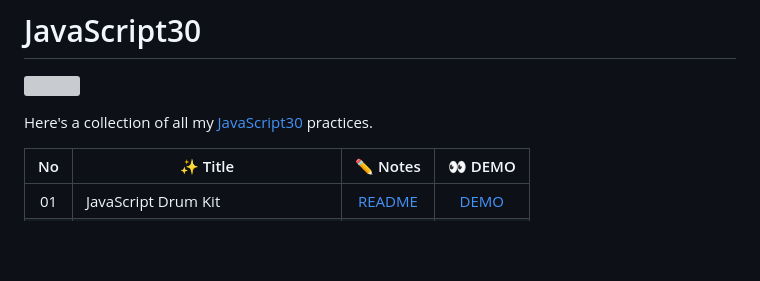
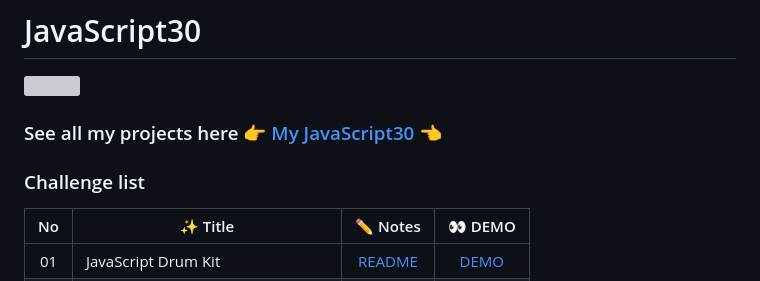
Before and after one commit to KellyCHI22/JavaScript30, a Markdown page: README.md, the part around the change. Drawn GitHub-style; blank space fills up the shorter version; grey boxes are pictures that could not be loaded.

```diff
--- a/README.md
+++ b/README.md
@@ -1,10 +1,9 @@
 # JavaScript30
 
 ![](./Javascript30_cover.jpg)
+### See all my projects here 👉 [My JavaScript30](https://kellychi22.github.io/JavaScript30/) 👈
 
-Here's a collection of all my [JavaScript30](https://javascript30.com/) practices.
-
-
+### Challenge list
 |  No   | ✨ Title                           |                                                    ✏️ Notes                                                    |                                         👀 DEMO                                          |
 | :---: | --------------------------------- | :-----------------------------------------------------------------------------------------------------------: | :-------------------------------------------------------------------------------------: |
 |  01   | JavaScript Drum Kit               |        [README](https://github.com/KellyCHI22/JavaScript30/blob/main/01-JavaScript-Drum-Kit/README.md)        |        [DEMO](https://kellychi22.github.io/JavaScript30/01-JavaScript-Drum-Kit/)        |
```
